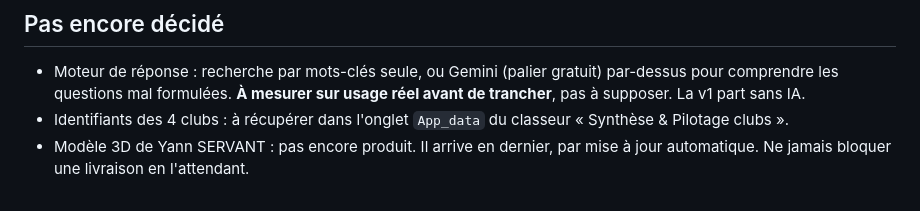
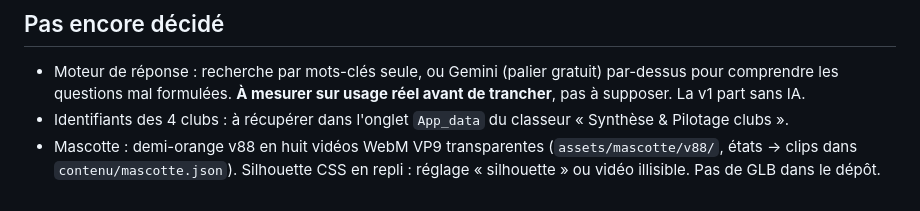
Before and after one commit to erwinnlorangebleue-sketch/ob-avatar-coach, a Markdown page: CLAUDE.md, the part around the change. GitHub-like rendering.

Commit message:
CLAUDE.md et journal : mascotte v88 en vidéos, silhouette en repli
Co-Authored-By: Claude Opus 5.5 <noreply@anthropic.com>

```diff
--- a/CLAUDE.md
+++ b/CLAUDE.md
@@ -99,5 +99,6 @@ Ces registres n'ont pas la même apparence à l'écran.
   sur usage réel avant de trancher**, pas à supposer. La v1 part sans IA.
 - Identifiants des 4 clubs : à récupérer dans l'onglet `App_data` du classeur
   « Synthèse & Pilotage clubs ».
-- Modèle 3D de Yann SERVANT : pas encore produit. Il arrive en dernier, par
-  mise à jour automatique. Ne jamais bloquer une livraison en l'attendant.
+- Mascotte : demi-orange v88 en huit vidéos WebM VP9 transparentes
+  (`assets/mascotte/v88/`, états → clips dans `contenu/mascotte.json`). Silhouette
+  CSS en repli : réglage « silhouette » ou vidéo illisible. Pas de GLB dans le dépôt.
```
Also changed, not shown: docs/journal/2026-09-27.md (added, +34 -0 lines).
